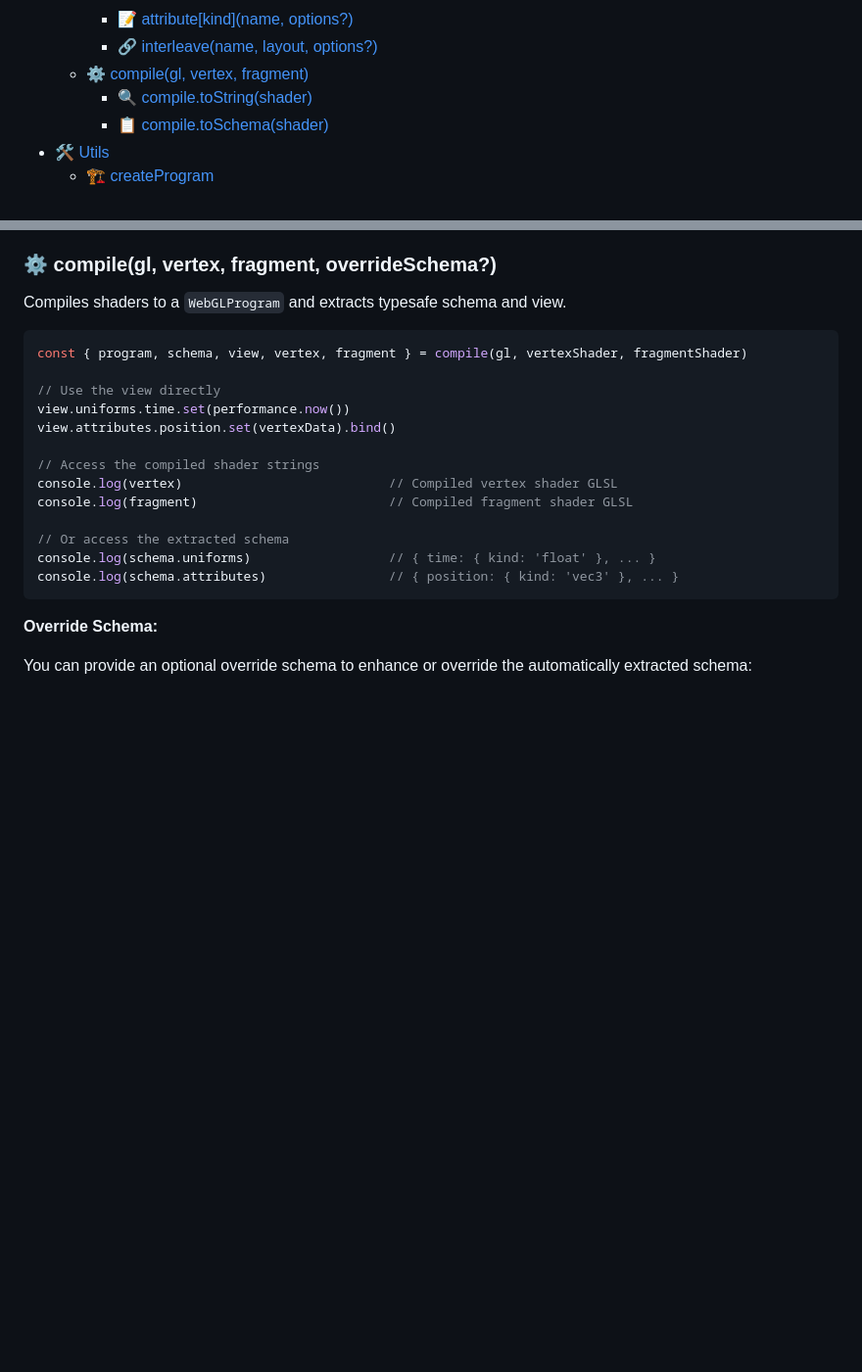
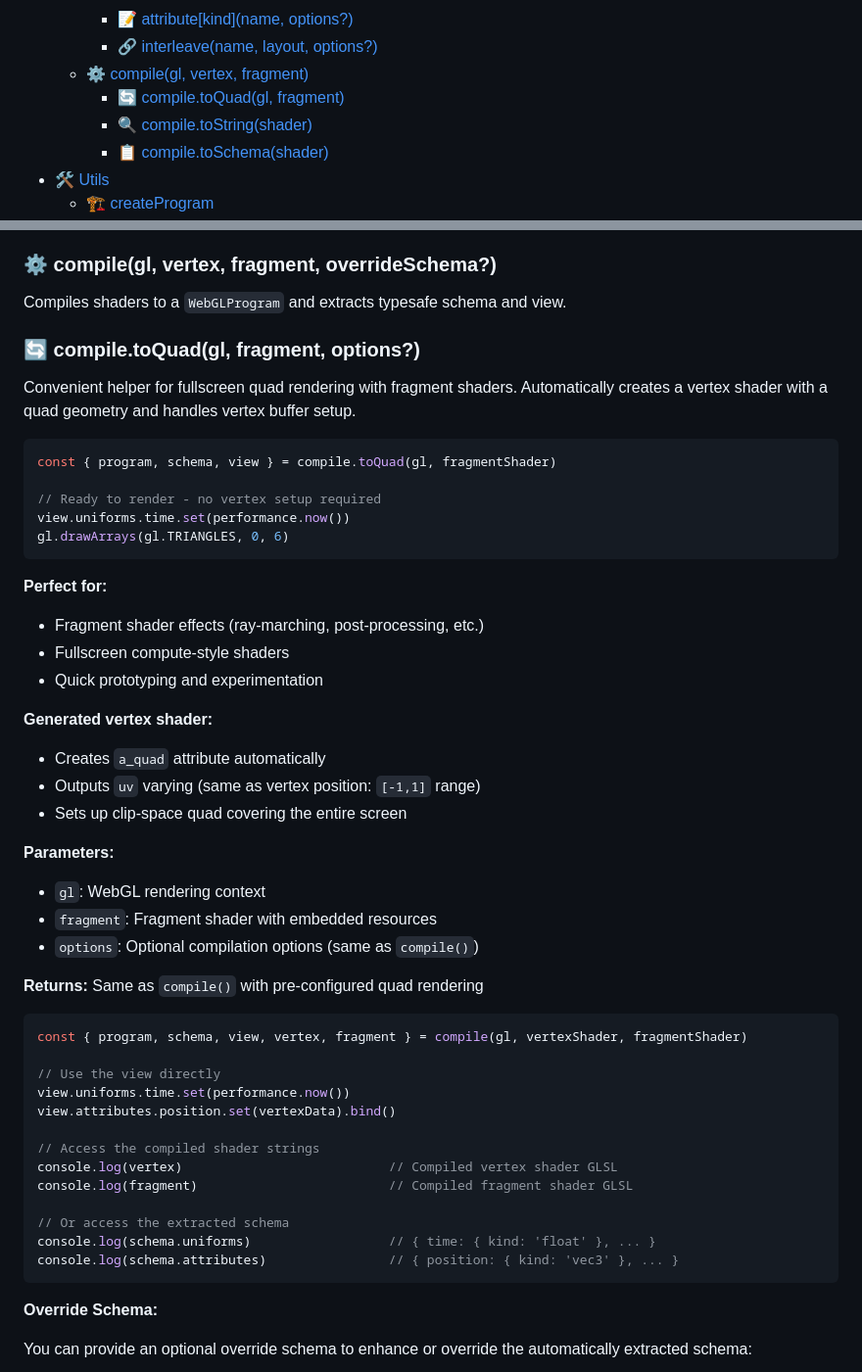
Before and after one commit to bigmistqke/view.gl, a Markdown page: README.md, 2 parts joined by grey strips. Shown: that part at 98% size. GitHub-like rendering; blank space fills up the shorter version.

Commit message:
chore: update README.md

````diff
--- a/README.md
+++ b/README.md
@@ -32,6 +32,7 @@
     - 📝 [attribute[kind](name, options?)](#-attributekindname-options)
     - 🔗 [interleave(name, layout, options?)](#-interleavename-layout-options)
   - ⚙️ [compile(gl, vertex, fragment)](#️-compilegl-vertex-fragment)
+    - 🔄 [compile.toQuad(gl, fragment)](#-compiletoquadgl-fragment-options)
     - 🔍 [compile.toString(shader)](#-compiletostringshader)
     - 📋 [compile.toSchema(shader)](#-compiletoschemaschader)
 - 🛠️ [Utils](#️-utils)
@@ -550,6 +551,35 @@ const vertexShader = glsl`
 
 Compiles shaders to a `WebGLProgram` and extracts typesafe schema and view.
 
+### 🔄 compile.toQuad(gl, fragment, options?)
+
+Convenient helper for fullscreen quad rendering with fragment shaders. Automatically creates a vertex shader with a quad geometry and handles vertex buffer setup.
+
+```typescript
+const { program, schema, view } = compile.toQuad(gl, fragmentShader)
+
+// Ready to render - no vertex setup required
+view.uniforms.time.set(performance.now())
+gl.drawArrays(gl.TRIANGLES, 0, 6)
+```
+
+**Perfect for:**
+- Fragment shader effects (ray-marching, post-processing, etc.)
+- Fullscreen compute-style shaders
+- Quick prototyping and experimentation
+
+**Generated vertex shader:**
+- Creates `a_quad` attribute automatically
+- Outputs `uv` varying (same as vertex position: `[-1,1]` range)
+- Sets up clip-space quad covering the entire screen
+
+**Parameters:**
+- `gl`: WebGL rendering context
+- `fragment`: Fragment shader with embedded resources
+- `options`: Optional compilation options (same as `compile()`)
+
+**Returns:** Same as `compile()` with pre-configured quad rendering
+
 ```typescript
 const { program, schema, view, vertex, fragment } = compile(gl, vertexShader, fragmentShader)
 
````
